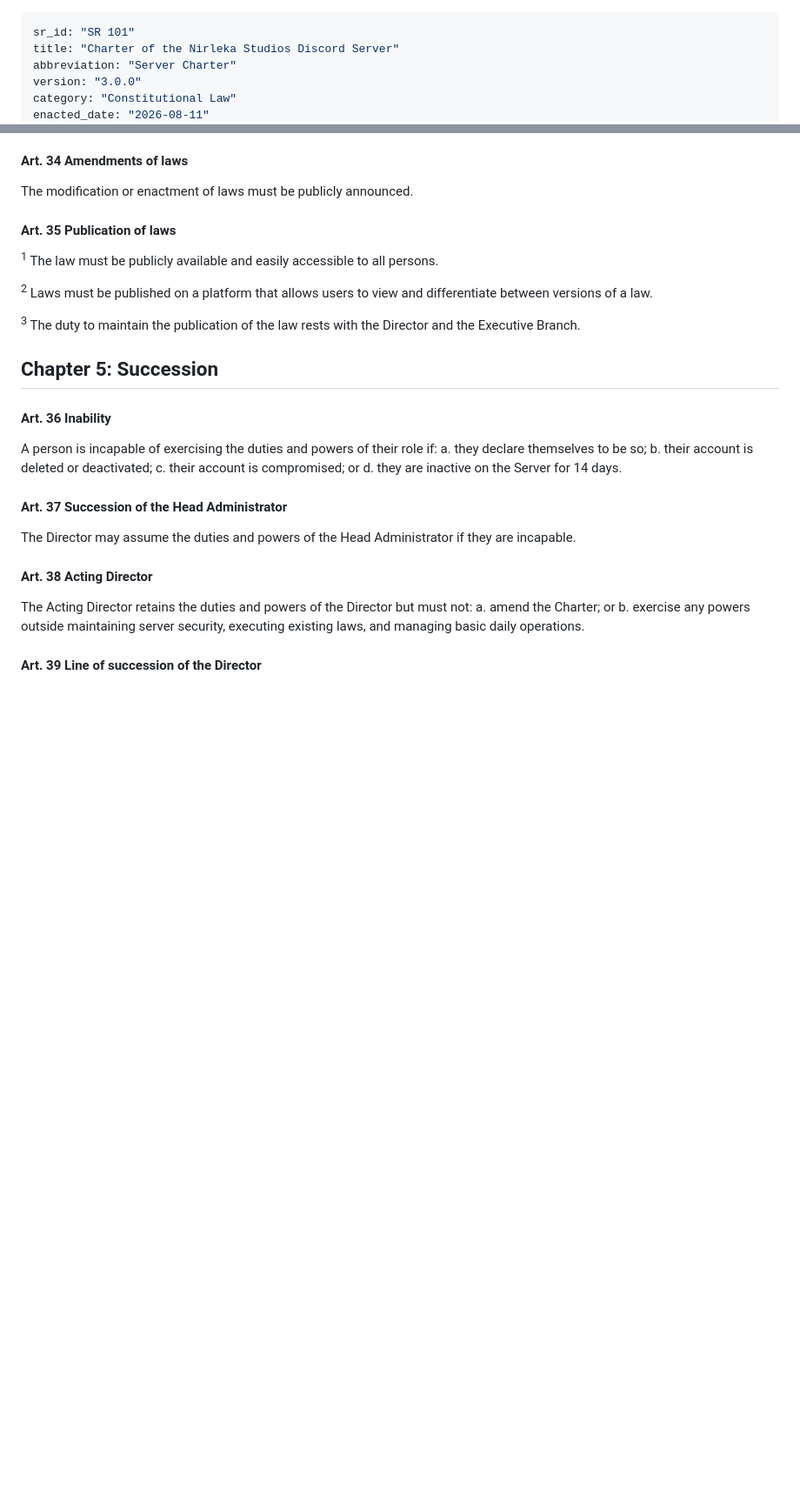
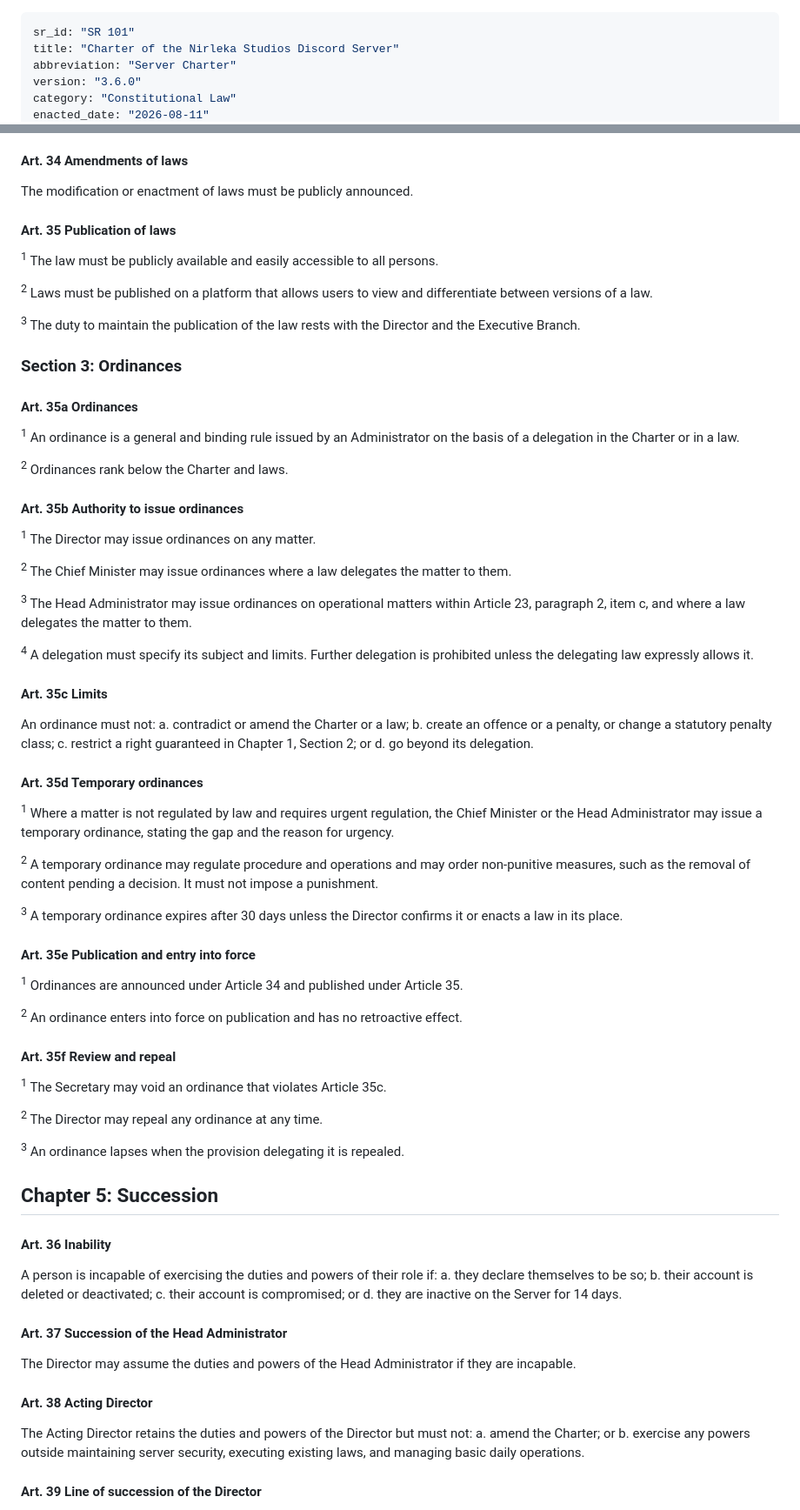
Before and after one commit to Nirleka-Studio/discord-lex, a Markdown page: sr/1-constitutional/101-server-charter.md, 2 parts joined by grey strips. Shown at 87% size. Rendered like a GitHub page; blank space fills up the shorter version.

Commit message:
insert(SR 101 Art. 35a-f): give admins power to make oridnances

```diff
--- a/sr/1-constitutional/101-server-charter.md
+++ b/sr/1-constitutional/101-server-charter.md
@@ -2,6 +2,6 @@
 sr_id: "SR 101"
 title: "Charter of the Nirleka Studios Discord Server"
 abbreviation: "Server Charter"
-version: "3.0.0"
+version: "3.6.0"
 category: "Constitutional Law"
 enacted_date: "2026-08-11"
@@ -316,6 +316,48 @@ The modification or enactment of laws must be publicly announced.
 
 <sup>3</sup> The duty to maintain the publication of the law rests with the Director and the Executive Branch.
 
+### Section 3: Ordinances
+
+#### Art. 35a Ordinances
+<sup>1</sup> An ordinance is a general and binding rule issued by an Administrator on the basis of a delegation in the Charter or in a law.
+
+<sup>2</sup> Ordinances rank below the Charter and laws.
+
+#### Art. 35b Authority to issue ordinances
+<sup>1</sup> The Director may issue ordinances on any matter.
+
+<sup>2</sup> The Chief Minister may issue ordinances where a law delegates the matter to them.
+
+<sup>3</sup> The Head Administrator may issue ordinances on operational matters within Article 23, paragraph 2, item c, and where a law delegates the matter to them.
+
+<sup>4</sup> A delegation must specify its subject and limits. Further delegation is prohibited unless the delegating law expressly allows it.
+
+#### Art. 35c Limits
+An ordinance must not:
+a. contradict or amend the Charter or a law;
+b. create an offence or a penalty, or change a statutory penalty class;
+c. restrict a right guaranteed in Chapter 1, Section 2; or
+d. go beyond its delegation.
+
+#### Art. 35d Temporary ordinances
+<sup>1</sup> Where a matter is not regulated by law and requires urgent regulation, the Chief Minister or the Head Administrator may issue a temporary ordinance, stating the gap and the reason for urgency.
+
+<sup>2</sup> A temporary ordinance may regulate procedure and operations and may order non-punitive measures, such as the removal of content pending a decision. It must not impose a punishment.
+
+<sup>3</sup> A temporary ordinance expires after 30 days unless the Director confirms it or enacts a law in its place.
+
+#### Art. 35e Publication and entry into force
+<sup>1</sup> Ordinances are announced under Article 34 and published under Article 35.
+
+<sup>2</sup> An ordinance enters into force on publication and has no retroactive effect.
+
+#### Art. 35f Review and repeal
+<sup>1</sup> The Secretary may void an ordinance that violates Article 35c.
+
+<sup>2</sup> The Director may repeal any ordinance at any time.
+
+<sup>3</sup> An ordinance lapses when the provision delegating it is repealed.
+
 ## Chapter 5: Succession
 
 #### Art. 36 Inability
```
Also changed, not shown: other parts of sr/1-constitutional/101-server-charter.md (+1 -1 lines).
